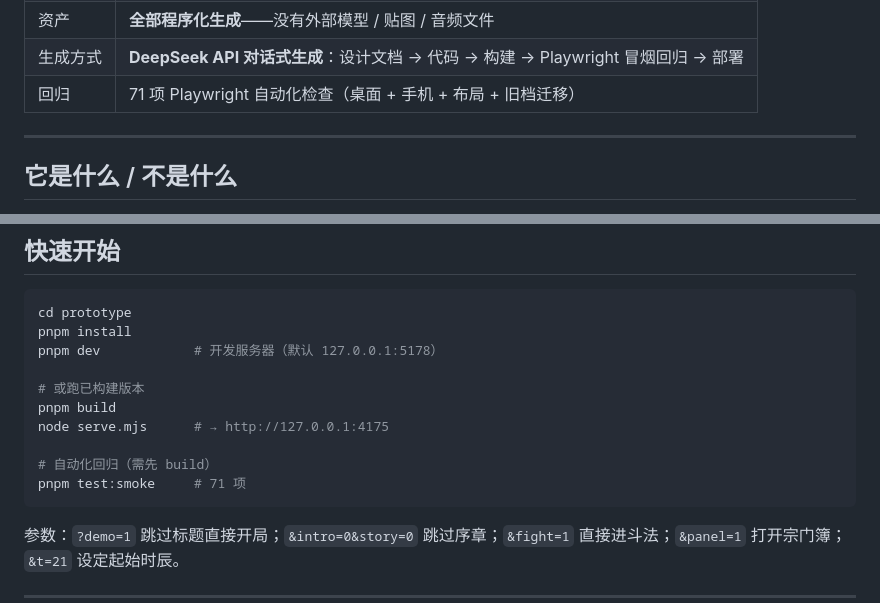
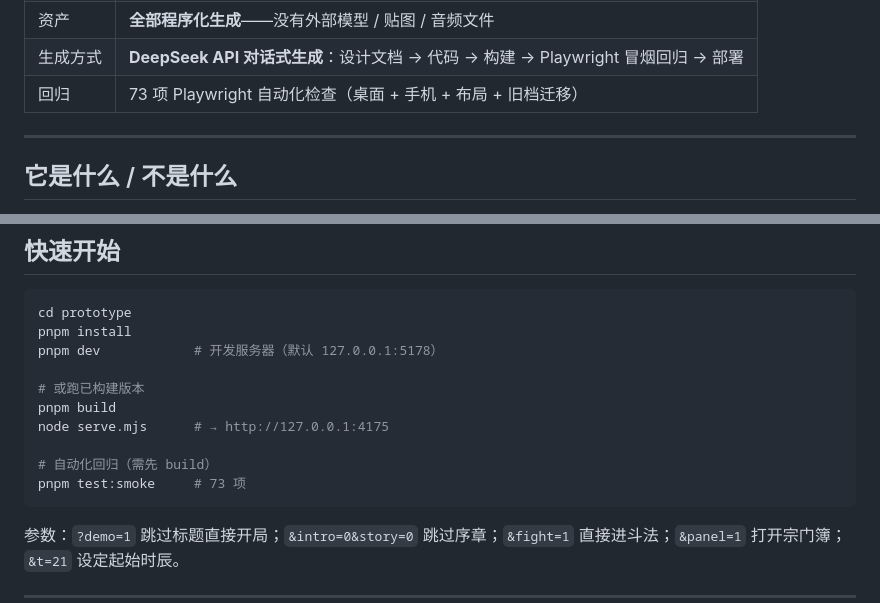
Before and after one commit to NorwinYu/ImmortalSect, a Markdown page: README.md, 2 parts joined by grey strips. Drawn GitHub-style.

````diff
--- a/README.md
+++ b/README.md
@@ -14,7 +14,7 @@
 | 形态 | 纯前端单页，无后端、无账号、无联机；存档走 `localStorage` |
 | 资产 | **全部程序化生成**——没有外部模型 / 贴图 / 音频文件 |
 | 生成方式 | **DeepSeek API 对话式生成**：设计文档 → 代码 → 构建 → Playwright 冒烟回归 → 部署 |
-| 回归 | 71 项 Playwright 自动化检查（桌面 + 手机 + 布局 + 旧档迁移） |
+| 回归 | 73 项 Playwright 自动化检查（桌面 + 手机 + 布局 + 旧档迁移） |
 
 ---
 
@@ -71,7 +71,7 @@ pnpm build
 node serve.mjs      # → http://127.0.0.1:4175
 
 # 自动化回归（需先 build）
-pnpm test:smoke     # 71 项
+pnpm test:smoke     # 73 项
 ```
 
 参数：`?demo=1` 跳过标题直接开局；`&intro=0&story=0` 跳过序章；`&fight=1` 直接进斗法；`&panel=1` 打开宗门簿；`&t=21` 设定起始时辰。
````
Also changed, not shown: docs/37-mobile-touch.md (+17 -0 lines), docs/media/mobile-ledger-landscape.jpg (added), 4 other files.
